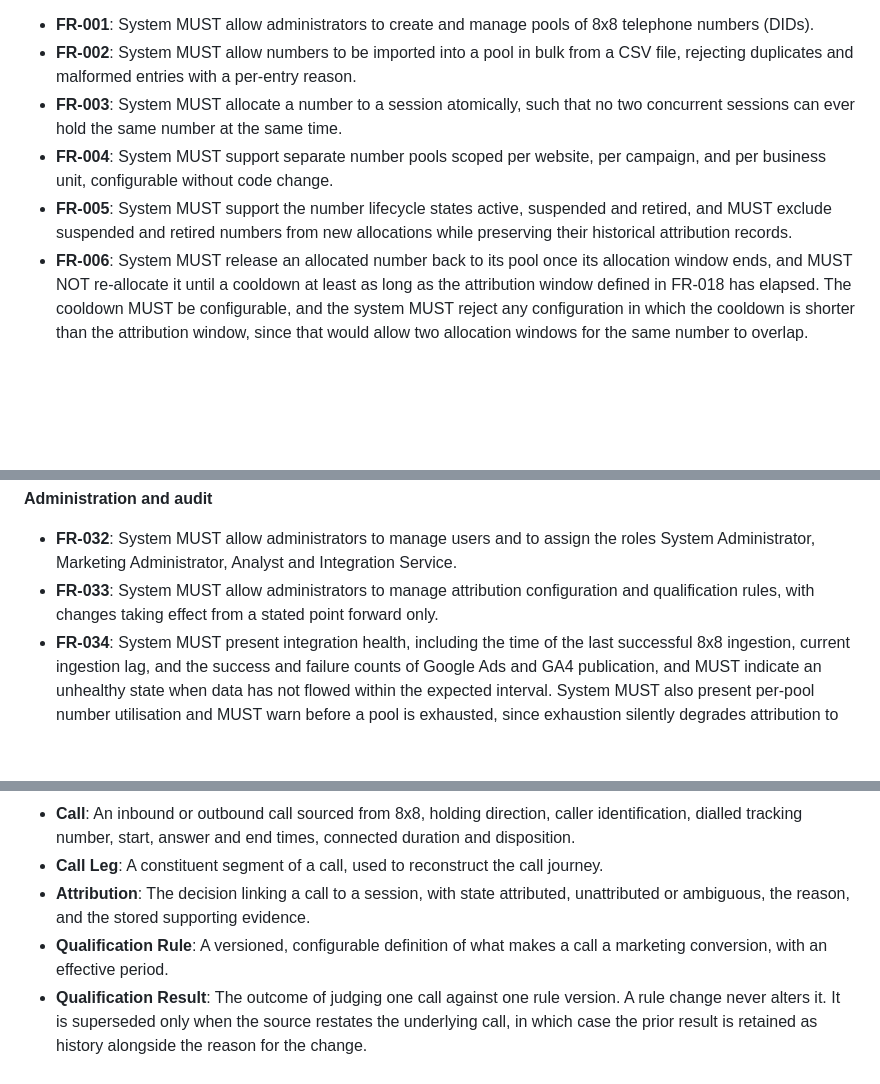
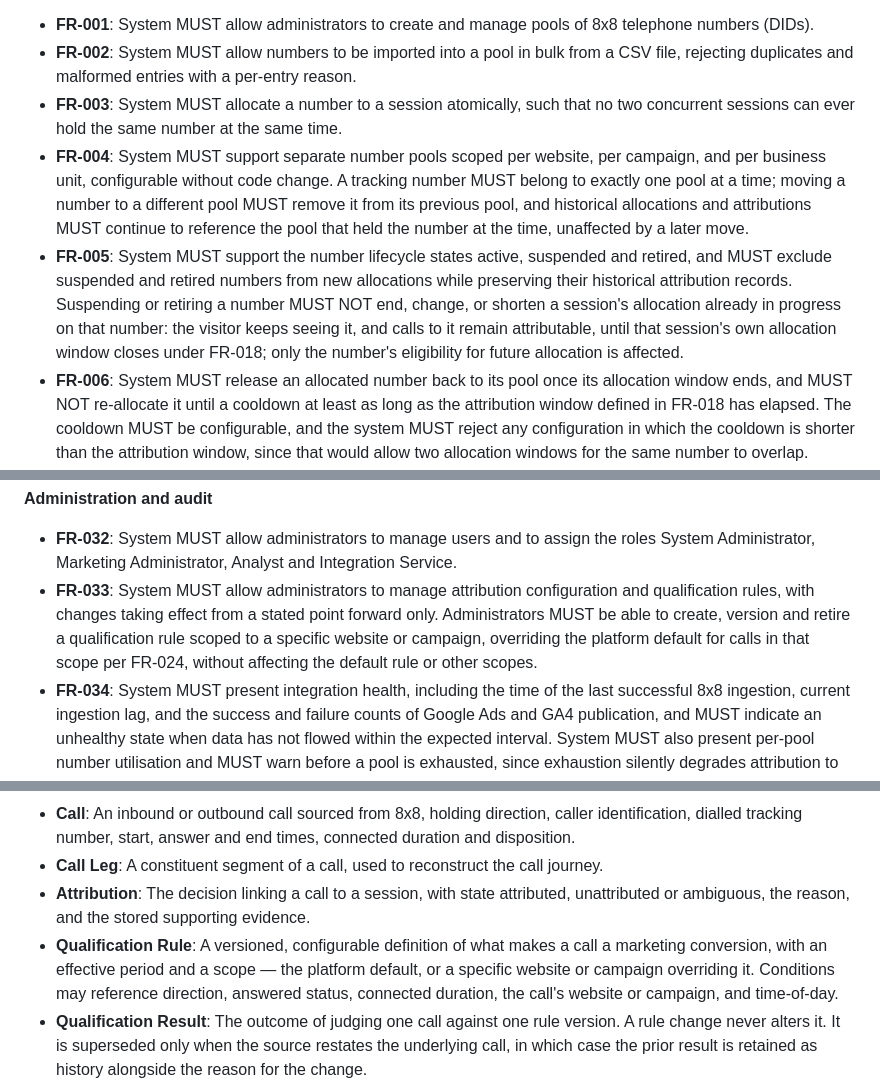
Before and after one commit to waynebennett2/attribution-platform, a Markdown page: specs/001-call-attribution-platform/spec.md, 3 parts joined by grey strips. GitHub-like rendering; blank space fills up the shorter version.

```diff
--- a/specs/001-call-attribution-platform/spec.md
+++ b/specs/001-call-attribution-platform/spec.md
@@ -233,8 +238,8 @@ A System Administrator manages users and their roles, number pools and individua
 - **FR-001**: System MUST allow administrators to create and manage pools of 8x8 telephone numbers (DIDs).
 - **FR-002**: System MUST allow numbers to be imported into a pool in bulk from a CSV file, rejecting duplicates and malformed entries with a per-entry reason.
 - **FR-003**: System MUST allocate a number to a session atomically, such that no two concurrent sessions can ever hold the same number at the same time.
-- **FR-004**: System MUST support separate number pools scoped per website, per campaign, and per business unit, configurable without code change.
-- **FR-005**: System MUST support the number lifecycle states active, suspended and retired, and MUST exclude suspended and retired numbers from new allocations while preserving their historical attribution records.
+- **FR-004**: System MUST support separate number pools scoped per website, per campaign, and per business unit, configurable without code change. A tracking number MUST belong to exactly one pool at a time; moving a number to a different pool MUST remove it from its previous pool, and historical allocations and attributions MUST continue to reference the pool that held the number at the time, unaffected by a later move.
+- **FR-005**: System MUST support the number lifecycle states active, suspended and retired, and MUST exclude suspended and retired numbers from new allocations while preserving their historical attribution records. Suspending or retiring a number MUST NOT end, change, or shorten a session's allocation already in progress on that number: the visitor keeps seeing it, and calls to it remain attributable, until that session's own allocation window closes under FR-018; only the number's eligibility for future allocation is affected.
 - **FR-006**: System MUST release an allocated number back to its pool once its allocation window ends, and MUST NOT re-allocate it until a cooldown at least as long as the attribution window defined in FR-018 has elapsed. The cooldown MUST be configurable, and the system MUST reject any configuration in which the cooldown is shorter than the attribution window, since that would allow two allocation windows for the same number to overlap.
 - **FR-007**: System MUST allow a default fallback number to be configured per website, to be used whenever allocation cannot be satisfied.
 
@@ -288,7 +293,7 @@ A System Administrator manages users and their roles, number pools and individua
 **Administration and audit**
 
 - **FR-032**: System MUST allow administrators to manage users and to assign the roles System Administrator, Marketing Administrator, Analyst and Integration Service.
-- **FR-033**: System MUST allow administrators to manage attribution configuration and qualification rules, with changes taking effect from a stated point forward only.
+- **FR-033**: System MUST allow administrators to manage attribution configuration and qualification rules, with changes taking effect from a stated point forward only. Administrators MUST be able to create, version and retire a qualification rule scoped to a specific website or campaign, overriding the platform default for calls in that scope per FR-024, without affecting the default rule or other scopes.
 - **FR-034**: System MUST present integration health, including the time of the last successful 8x8 ingestion, current ingestion lag, and the success and failure counts of Google Ads and GA4 publication, and MUST indicate an unhealthy state when data has not flowed within the expected interval. System MUST also present per-pool number utilisation and MUST warn before a pool is exhausted, since exhaustion silently degrades attribution to the fallback number rather than producing a visible error.
 - **FR-035**: System MUST write every administrator action to an audit log recording actor, action, target, before and after values, and timestamp; audit entries MUST NOT be editable or deletable by any role, and attempts to do so MUST themselves be recorded.
 - **FR-036**: System MUST provide a manual review workflow in which a reviewer can resolve ambiguous or disputed calls, where the resolution is stored as attribution evidence, is audited, and cannot produce a duplicate conversion. Where the resolution changes the qualification of a call that has already been published, the correction MUST be propagated under FR-044. A review case unresolved past a configurable age, defaulting to 48 hours, MUST be treated as an alertable condition under FR-047 so that an aging case surfaces rather than sitting invisibly in the queue.
@@ -321,7 +326,7 @@ A System Administrator manages users and their roles, number pools and individua
 - **Call**: An inbound or outbound call sourced from 8x8, holding direction, caller identification, dialled tracking number, start, answer and end times, connected duration and disposition.
 - **Call Leg**: A constituent segment of a call, used to reconstruct the call journey.
 - **Attribution**: The decision linking a call to a session, with state attributed, unattributed or ambiguous, the reason, and the stored supporting evidence.
-- **Qualification Rule**: A versioned, configurable definition of what makes a call a marketing conversion, with an effective period.
+- **Qualification Rule**: A versioned, configurable definition of what makes a call a marketing conversion, with an effective period and a scope — the platform default, or a specific website or campaign overriding it. Conditions may reference direction, answered status, connected duration, the call's website or campaign, and time-of-day.
 - **Qualification Result**: The outcome of judging one call against one rule version. A rule change never alters it. It is superseded only when the source restates the underlying call, in which case the prior result is retained as history alongside the reason for the change.
 - **Conversion Publication**: One attempt to report one qualified call to one destination, with status, attempt count, idempotency key, external identifier and failure reason. A publication may subsequently be retracted or adjusted, in which case the correction, its reason, and whether the destination accepted it are held against the same record.
 - **Ingestion Checkpoint**: The position marking how far the platform has consumed each source feed.
```
Also changed, not shown: other parts of specs/001-call-attribution-platform/spec.md (+11 -6 lines).
